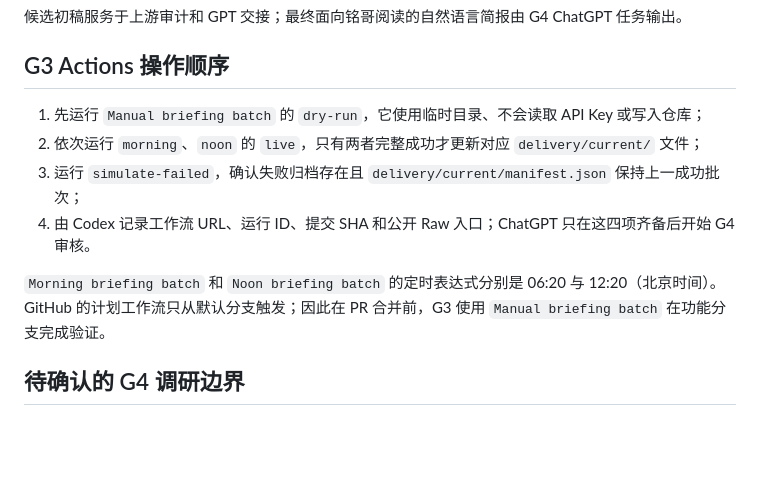
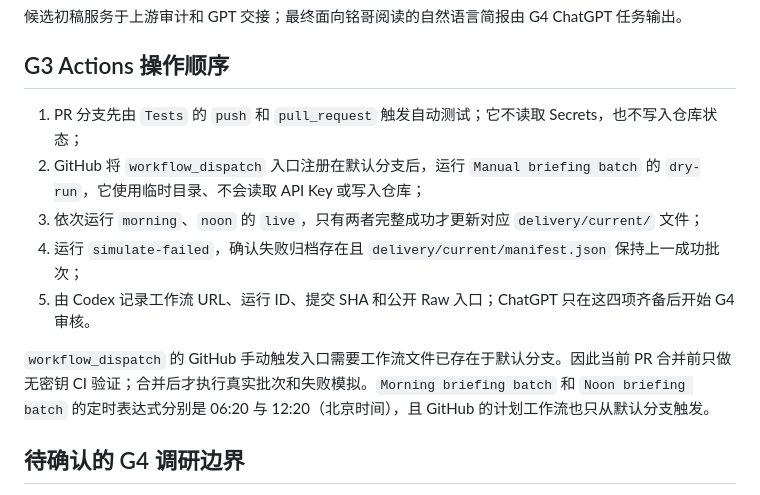
Before and after one commit to Ming-Sir-69/personal-intelligence-briefing, a Markdown page: docs/operations/runbook.md, the part around the change. GitHub-like rendering; blank space fills up the shorter version.

Commit message:
docs: clarify G3 default-branch gate

```diff
--- a/docs/operations/runbook.md
+++ b/docs/operations/runbook.md
@@ -35,12 +35,13 @@
 
 ## G3 Actions 操作顺序
 
-1. 先运行 `Manual briefing batch` 的 `dry-run`，它使用临时目录、不会读取 API Key 或写入仓库；
-2. 依次运行 `morning`、`noon` 的 `live`，只有两者完整成功才更新对应 `delivery/current/` 文件；
-3. 运行 `simulate-failed`，确认失败归档存在且 `delivery/current/manifest.json` 保持上一成功批次；
-4. 由 Codex 记录工作流 URL、运行 ID、提交 SHA 和公开 Raw 入口；ChatGPT 只在这四项齐备后开始 G4 审核。
+1. PR 分支先由 `Tests` 的 `push` 和 `pull_request` 触发自动测试；它不读取 Secrets，也不写入仓库状态；
+2. GitHub 将 `workflow_dispatch` 入口注册在默认分支后，运行 `Manual briefing batch` 的 `dry-run`，它使用临时目录、不会读取 API Key 或写入仓库；
+3. 依次运行 `morning`、`noon` 的 `live`，只有两者完整成功才更新对应 `delivery/current/` 文件；
+4. 运行 `simulate-failed`，确认失败归档存在且 `delivery/current/manifest.json` 保持上一成功批次；
+5. 由 Codex 记录工作流 URL、运行 ID、提交 SHA 和公开 Raw 入口；ChatGPT 只在这四项齐备后开始 G4 审核。
 
-`Morning briefing batch` 和 `Noon briefing batch` 的定时表达式分别是 06:20 与 12:20（北京时间）。GitHub 的计划工作流只从默认分支触发；因此在 PR 合并前，G3 使用 `Manual briefing batch` 在功能分支完成验证。
+`workflow_dispatch` 的 GitHub 手动触发入口需要工作流文件已存在于默认分支。因此当前 PR 合并前只做无密钥 CI 验证；合并后才执行真实批次和失败模拟。`Morning briefing batch` 和 `Noon briefing batch` 的定时表达式分别是 06:20 与 12:20（北京时间），且 GitHub 的计划工作流也只从默认分支触发。
 
 ## 待确认的 G4 调研边界
 
```
Also changed, not shown: docs/decisions/decision-log.md (+12 -0 lines).
